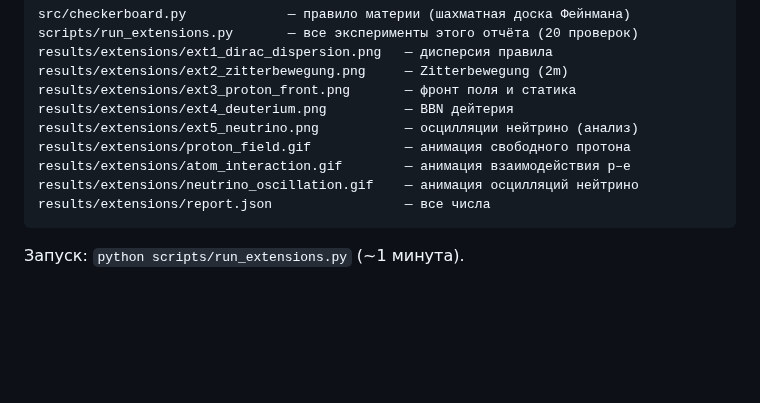
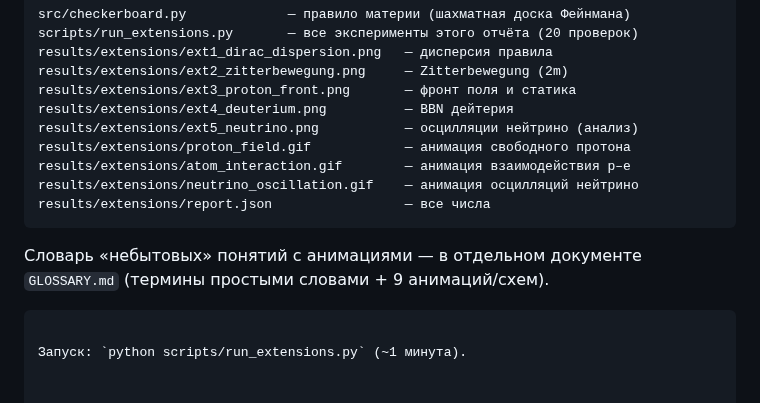
Before and after one commit to ogamespec/atom, a Markdown page: report/REPORT_EXTENSION.md, the part around the change. GitHub-like rendering; blank space fills up the shorter version.

Commit message:
Visual glossary: animations and schemes for all research concepts

````diff
--- a/report/REPORT_EXTENSION.md
+++ b/report/REPORT_EXTENSION.md
@@ -443,4 +443,8 @@ results/extensions/neutrino_oscillation.gif    — анимация осцилл
 results/extensions/report.json                 — все числа
 ```
 
+Словарь «небытовых» понятий с анимациями — в отдельном документе
+`GLOSSARY.md` (термины простыми словами + 9 анимаций/схем).
+```
+
 Запуск: `python scripts/run_extensions.py` (~1 минута).
````
Also changed, not shown: report/GLOSSARY.md (added, +328 -0 lines), report/REPORT.md (+1 -0 lines), results/glossary/checkerboard_walk.gif (added), results/glossary/scales.png (added), results/glossary/six_pi5.png (added), results/glossary/torus.png (added), 4 other files.
